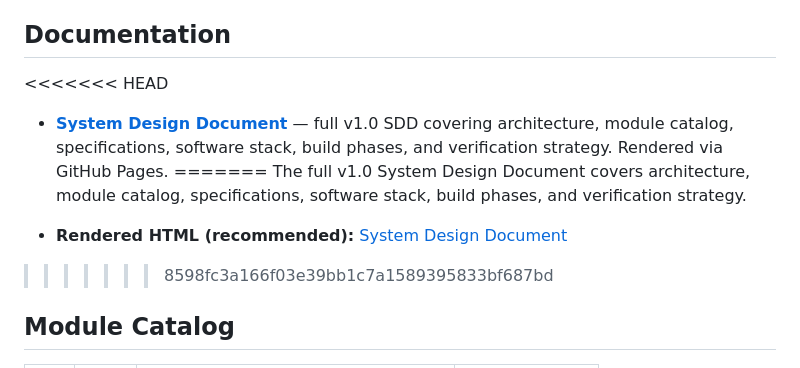
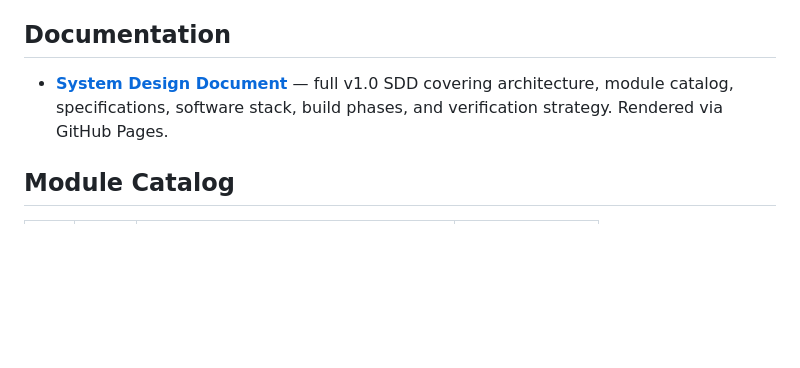
Before and after one commit to Pike1950/poor-mans-validation-bench, a Markdown page: README.md, the part around the change. Drawn GitHub-style; blank space fills up the shorter version.

Commit message:
Resolve README merge conflict; fix Figure 4-2 Mermaid syntax

```diff
--- a/README.md
+++ b/README.md
@@ -4,13 +4,7 @@ A modular SCPI instrument platform that mirrors NI PXIe rack-and-module test arc
 
 ## Documentation
 
-<<<<<<< HEAD
 - **[System Design Document](https://pike1950.github.io/poor-mans-validation-bench/docs/system-design/System_Design_Document.html)** — full v1.0 SDD covering architecture, module catalog, specifications, software stack, build phases, and verification strategy. Rendered via GitHub Pages.
-=======
-The full v1.0 System Design Document covers architecture, module catalog, specifications, software stack, build phases, and verification strategy.
-
-- **Rendered HTML (recommended):** [System Design Document](https://pike1950.github.io/poor-mans-validation-bench/docs/system-design/System_Design_Document.html)
->>>>>>> 8598fc3a166f03e39bb1c7a1589395833bf687bd
 
 ## Module Catalog
 
```
